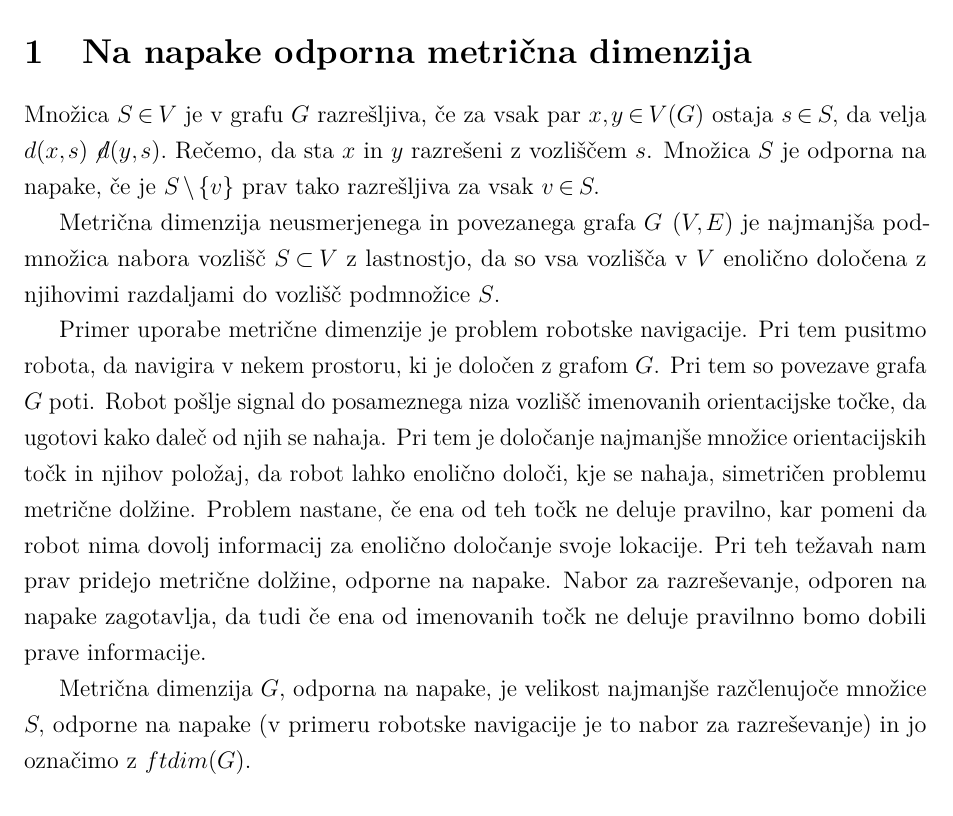
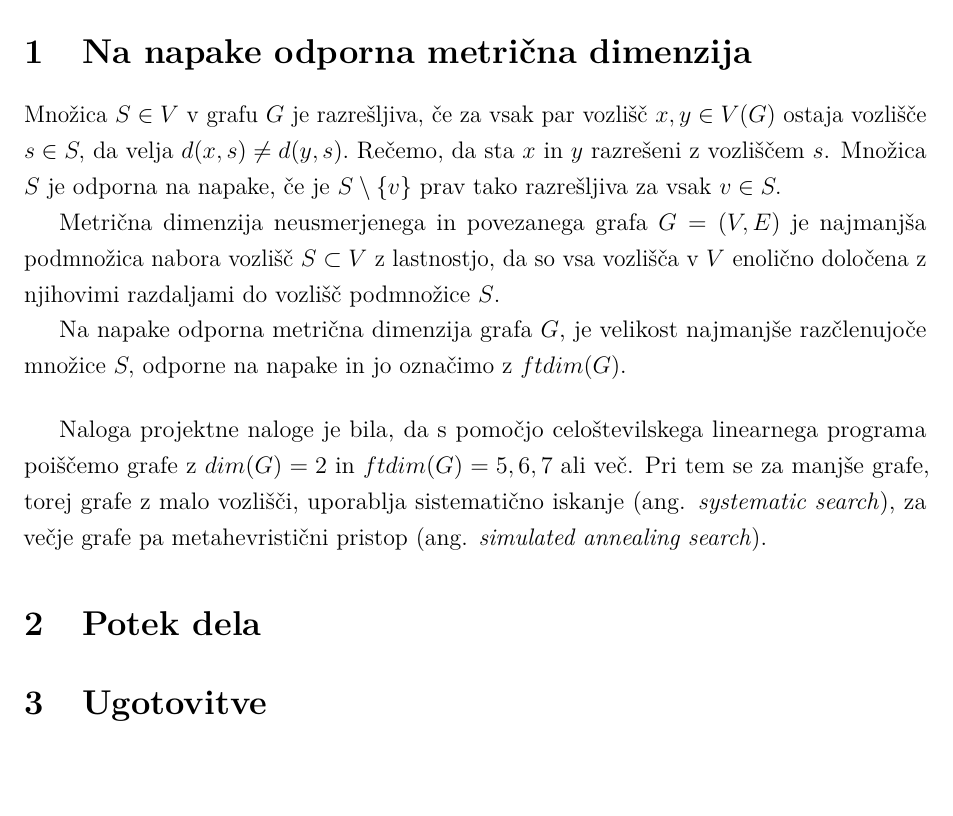
Before and after one commit to HanaSamsa/Problem-metricnih-dimenzij-odpornih-na-napake, a LaTeX document (Poročilo/porocilo.tex): part of page 2 of 2, cut so that both start at the same text, the shorter picture padded with empty space. The pictures show the PDF file Poročilo/porocilo.pdf that the author committed with the source.

Commit message:
popravki in dodatki

```diff
--- a/Poročilo/porocilo.tex
+++ b/Poročilo/porocilo.tex
@@ -50,8 +49,9 @@
 \newpage
 
 \section{Na napake odporna metrična dimenzija}
-Množica $S \in V$ je v grafu $G$ razrešljiva, če za vsak par $x, y \in V(G)$
-ostaja $s \in S,$ da velja $d(x, s) \neq d(y, s).$ Rečemo, da sta $x$ in $y$
+
+Množica $S \in V$ v grafu $G$ je razrešljiva, če za vsak par vozlišč $x, y \in V(G)$
+ostaja vozlišče $s \in S,$ da velja $d(x, s) \neq d(y, s).$ Rečemo, da sta $x$ in $y$
 razrešeni z vozliščem $s$. Množica $S$ je odporna na napake, če je
 $S \setminus \{v\}$ prav tako razrešljiva za vsak $v \in S.$
 
@@ -59,21 +59,32 @@ Metrična dimenzija neusmerjenega in povezanega grafa $G = (V, E)$ je najmanjša
 podmnožica nabora vozlišč $S \subset V$ z lastnostjo, da so vsa vozlišča v $V$
 enolično določena z njihovimi razdaljami do vozlišč podmnožice $S$.
 
-Primer uporabe metrične dimenzije je problem robotske navigacije. Pri tem pusitmo
-robota, da navigira v nekem prostoru, ki je določen z grafom $G$. Pri tem so
-povezave grafa $G$ poti. Robot pošlje signal do posameznega niza vozlišč imenovanih
-orientacijske točke, da ugotovi kako daleč od njih se nahaja. Pri tem je določanje
-najmanjše množice orientacijskih točk in njihov položaj, da robot lahko enolično
-določi, kje se nahaja, simetričen problemu metrične dolžine. Problem nastane,
-če ena od teh točk ne deluje pravilno, kar pomeni da robot nima dovolj informacij
-za enolično določanje svoje lokacije. Pri teh težavah nam prav pridejo metrične
-dolžine, odporne na napake.
-Nabor za razreševanje, odporen na napake zagotavlja, da tudi če ena od imenovanih
-točk ne deluje pravilnno bomo dobili prave informacije.
+%Primer uporabe metrične dimenzije je problem robotske navigacije. Pri tem pusitmo
+%robota, da navigira v nekem prostoru, ki je določen z grafom $G$. Pri tem so
+%povezave grafa $G$ poti. Robot pošlje signal do posameznega niza vozlišč imenovanih
+%orientacijske točke, da ugotovi kako daleč od njih se nahaja. Pri tem je določanje
+%najmanjše množice orientacijskih točk in njihov položaj, da robot lahko enolično
+%določi, kje se nahaja, simetričen problemu metrične dolžine. Problem nastane,
+%če ena od teh točk ne deluje pravilno, kar pomeni da robot nima dovolj informacij
+%za enolično določanje svoje lokacije. Pri teh težavah nam prav pridejo metrične
+%dolžine, odporne na napake.
+%Nabor za razreševanje, odporen na napake zagotavlja, da tudi če ena od imenovanih
+%točk ne deluje pravilnno bomo dobili prave informacije.
 
-Metrična dimenzija $G$, odporna na napake, je velikost najmanjše razčlenujoče
-množice $S,$ odporne na napake (v primeru robotske navigacije je to nabor za
-razreševanje) in jo označimo z $ftdim(G).$
+Na napake odporna metrična dimenzija grafa $G$, je velikost najmanjše razčlenujoče
+množice $S,$ odporne na napake in jo označimo z $ftdim(G).$
+\vspace{0,5 cm}
+
+Naloga projektne naloge je bila, da s pomočjo celoštevilskega linearnega programa
+poiščemo grafe z $dim(G) = 2$ in $ftdim(G) = 5, 6, 7$ ali več. Pri tem se za manjše
+grafe, torej grafe z malo vozlišči, uporablja sistematično iskanje (ang.\textit{
+systematic search}), za večje grafe pa metahevristični pristop (ang.\textit{ simulated
+annealing search}).
+
+\section{Potek dela}
+
+
+\section{Ugotovitve}
 
 
 \end{document}
```
Also changed, not shown: Poročilo/porocilo.pdf, Poročilo/porocilo.tex (1 more changed lines), 5 other files.
